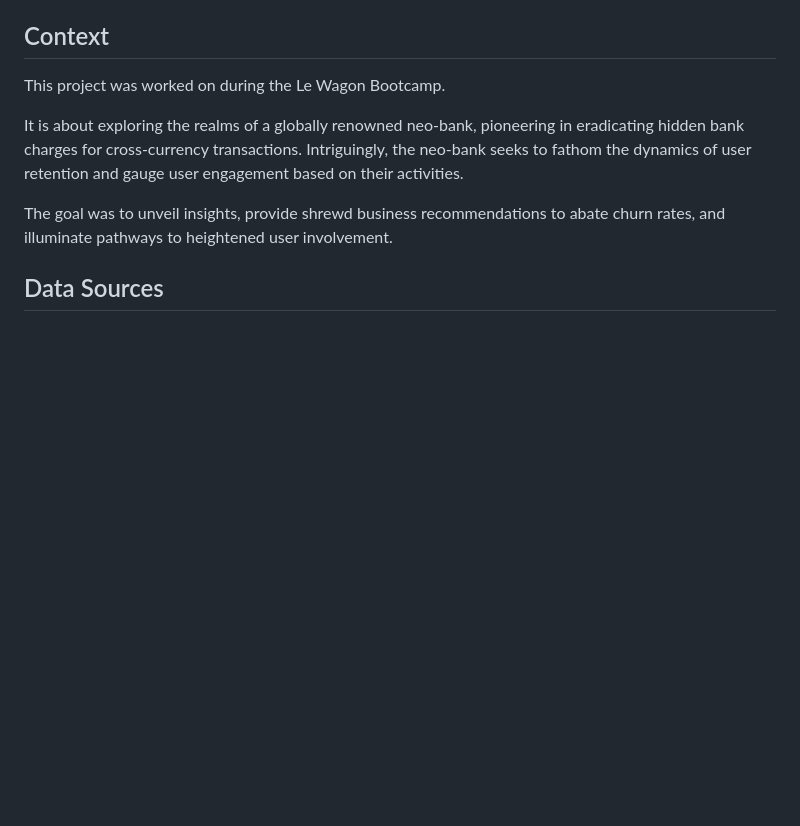
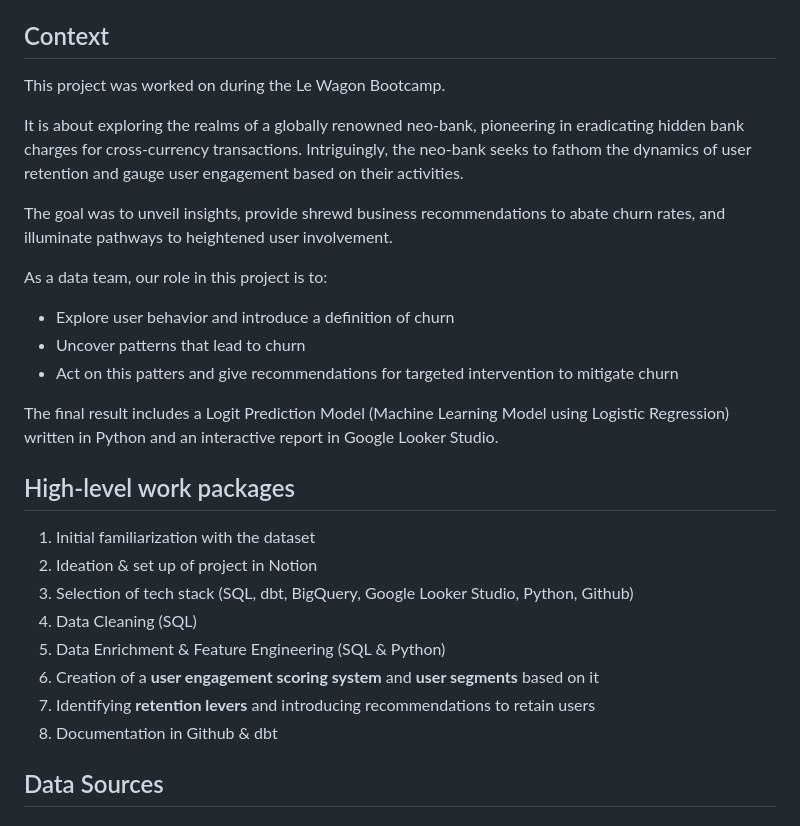
Before and after one commit to BCG-BerlinConsultingGang/NeoNauts-Corp., a Markdown page: README.md, the part around the change. Drawn GitHub-style; blank space fills up the shorter version.

```diff
--- a/README.md
+++ b/README.md
@@ -7,6 +7,25 @@ This project was worked on during the Le Wagon Bootcamp.
 It is about exploring the realms of a globally renowned neo-bank, pioneering in eradicating hidden bank charges for cross-currency transactions. Intriguingly, the neo-bank seeks to fathom the dynamics of user retention and gauge user engagement based on their activities.
 
 The goal was to unveil insights, provide shrewd business recommendations to abate churn rates, and illuminate pathways to heightened user involvement.
+
+As a data team, our role in this project is to:
+
+- Explore user behavior and introduce a definition of churn
+- Uncover patterns that lead to churn
+- Act on this patters and give recommendations for targeted intervention to mitigate churn
+
+The final result includes a Logit Prediction Model (Machine Learning Model using Logistic Regression) written in Python and an interactive report in Google Looker Studio.
+
+## High-level work packages
+
+1. Initial familiarization with the dataset
+2. Ideation & set up of project in Notion
+3. Selection of tech stack (SQL, dbt, BigQuery, Google Looker Studio, Python, Github)
+4. Data Cleaning (SQL)
+5. Data Enrichment & Feature Engineering (SQL & Python)
+6. Creation of a **user engagement scoring system** and **user segments** based on it
+7. Identifying **retention levers** and introducing recommendations to retain users
+9. Documentation in Github & dbt
 
 ## Data Sources
 
```
